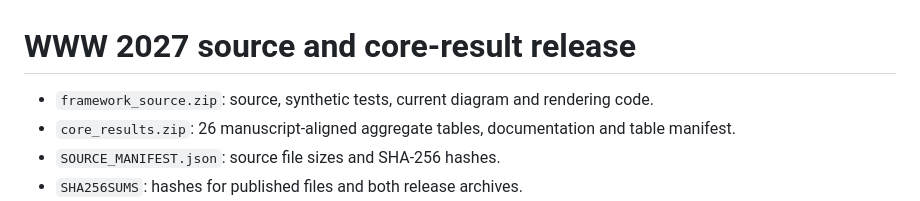
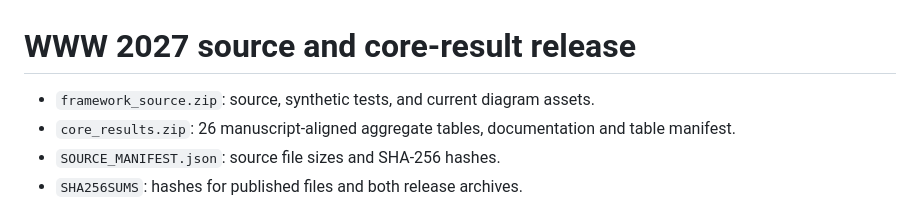
Before and after one commit to anonymousllmplanning/llm-planning, a Markdown page: release/www2027/README.md, the part around the change. Drawn GitHub-style.

```diff
--- a/release/www2027/README.md
+++ b/release/www2027/README.md
@@ -1,6 +1,6 @@
 # WWW 2027 source and core-result release
 
-- `framework_source.zip`: source, synthetic tests, current diagram and rendering code.
+- `framework_source.zip`: source, synthetic tests, and current diagram assets.
 - `core_results.zip`: 26 manuscript-aligned aggregate tables, documentation and table manifest.
 - `SOURCE_MANIFEST.json`: source file sizes and SHA-256 hashes.
 - `SHA256SUMS`: hashes for published files and both release archives.
```
Also changed, not shown: README.md (+8 -5 lines), results/README.md (+4 -3 lines), docs/assets/dependency_synthesis_pipeline.png (added), 10 other files.
